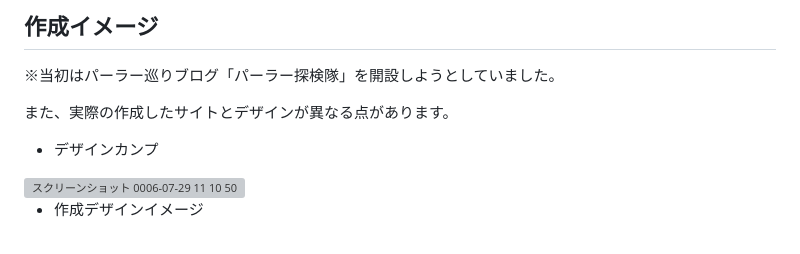
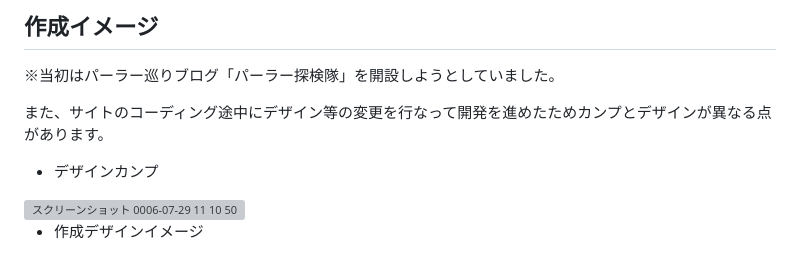
Before and after one commit to Dustin-Yamashiro/naha-waraba, a Markdown page: README.md, the part around the change. GitHub-like rendering; grey boxes are pictures that could not be loaded.

```diff
--- a/README.md
+++ b/README.md
@@ -51,7 +51,7 @@ SPイメージ画像
 
   ※当初はパーラー巡りブログ「パーラー探検隊」を開設しようとしていました。
 
-  また、実際の作成したサイトとデザインが異なる点があります。
+  また、サイトのコーディング途中にデザイン等の変更を行なって開発を進めたためカンプとデザインが異なる点があります。
 
 - デザインカンプ
 
```
